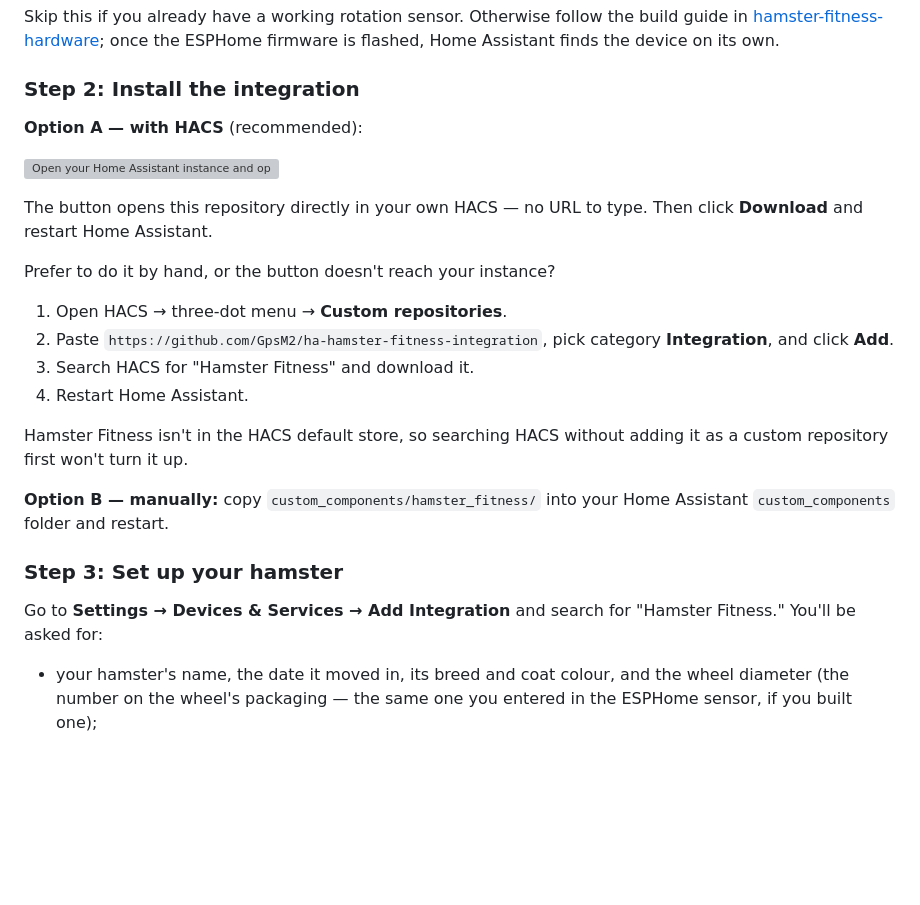
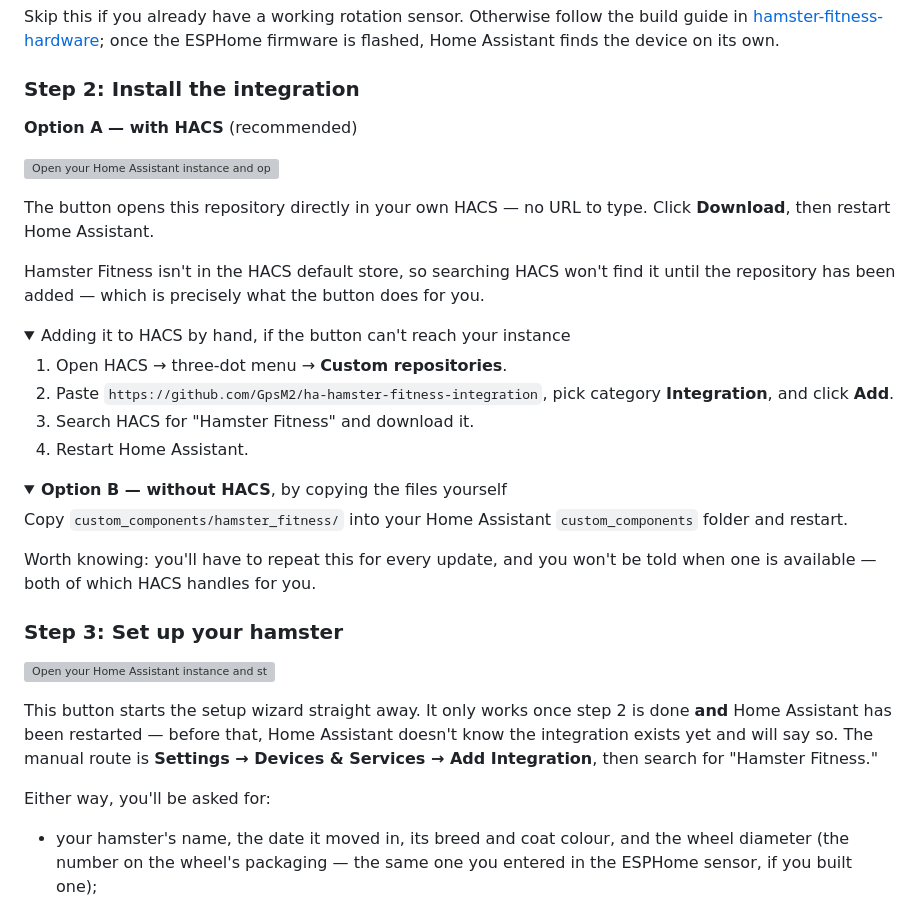
Before and after one commit to GpsM2/ha-hamster-fitness-integration, a Markdown page: README.md, the part around the change. GitHub-like rendering; folded sections open; blank space fills up the shorter version; grey boxes are pictures that could not be loaded.

Commit message:
Untangle the two install routes and add a setup button (#135)
The numbered steps under "prefer to do it by hand" were still the HACS
route - adding the repository by hand instead of via the button - but read
as if they were the manual, no-HACS option, which sat further down as
Option B. Reported as confusing, and it was: the nesting was implied
rather than shown.

Option A now owns its own fallback in a collapsed block, and Option B is
collapsed too, so the recommended path is what you see first and the two
detours stay out of the way until wanted.

Step 3 gains a My Home Assistant button that opens the setup wizard
directly, with the caveat stated plainly: it only resolves after step 2
and a restart, because until then Home Assistant has never heard of the
integration.

```diff
--- a/README.md
+++ b/README.md
@@ -81,14 +81,19 @@ its own.
 
 ### Step 2: Install the integration
 
-**Option A — with HACS** (recommended):
+**Option A — with HACS** (recommended)
 
 [![Open your Home Assistant instance and open a repository inside the Home Assistant Community Store.](https://my.home-assistant.io/badges/hacs_repository.svg)](https://my.home-assistant.io/redirect/hacs_repository/?owner=GpsM2&repository=ha-hamster-fitness-integration&category=integration)
 
 The button opens this repository directly in your own HACS — no URL to
-type. Then click **Download** and restart Home Assistant.
+type. Click **Download**, then restart Home Assistant.
 
-Prefer to do it by hand, or the button doesn't reach your instance?
+Hamster Fitness isn't in the HACS default store, so searching HACS won't
+find it until the repository has been added — which is precisely what the
+button does for you.
+
+<details>
+<summary>Adding it to HACS by hand, if the button can't reach your instance</summary>
 
 1. Open HACS → three-dot menu → **Custom repositories**.
 2. Paste `https://github.com/GpsM2/ha-hamster-fitness-integration`,
@@ -96,16 +101,30 @@ Prefer to do it by hand, or the button doesn't reach your instance?
 3. Search HACS for "Hamster Fitness" and download it.
 4. Restart Home Assistant.
 
-Hamster Fitness isn't in the HACS default store, so searching HACS
-without adding it as a custom repository first won't turn it up.
+</details>
 
-**Option B — manually:** copy `custom_components/hamster_fitness/` into
-your Home Assistant `custom_components` folder and restart.
+<details>
+<summary><b>Option B — without HACS</b>, by copying the files yourself</summary>
+
+Copy `custom_components/hamster_fitness/` into your Home Assistant
+`custom_components` folder and restart.
+
+Worth knowing: you'll have to repeat this for every update, and you won't
+be told when one is available — both of which HACS handles for you.
+
+</details>
 
 ### Step 3: Set up your hamster
 
-Go to **Settings → Devices & Services → Add Integration** and search for
-"Hamster Fitness." You'll be asked for:
+[![Open your Home Assistant instance and start setting up a new integration.](https://my.home-assistant.io/badges/config_flow_start.svg)](https://my.home-assistant.io/redirect/config_flow_start/?domain=hamster_fitness)
+
+This button starts the setup wizard straight away. It only works once
+step 2 is done **and** Home Assistant has been restarted — before that,
+Home Assistant doesn't know the integration exists yet and will say so.
+The manual route is **Settings → Devices & Services → Add Integration**,
+then search for "Hamster Fitness."
+
+Either way, you'll be asked for:
 
 - your hamster's name, the date it moved in, its breed and coat colour,
   and the wheel diameter (the number on the wheel's packaging — the same
```
